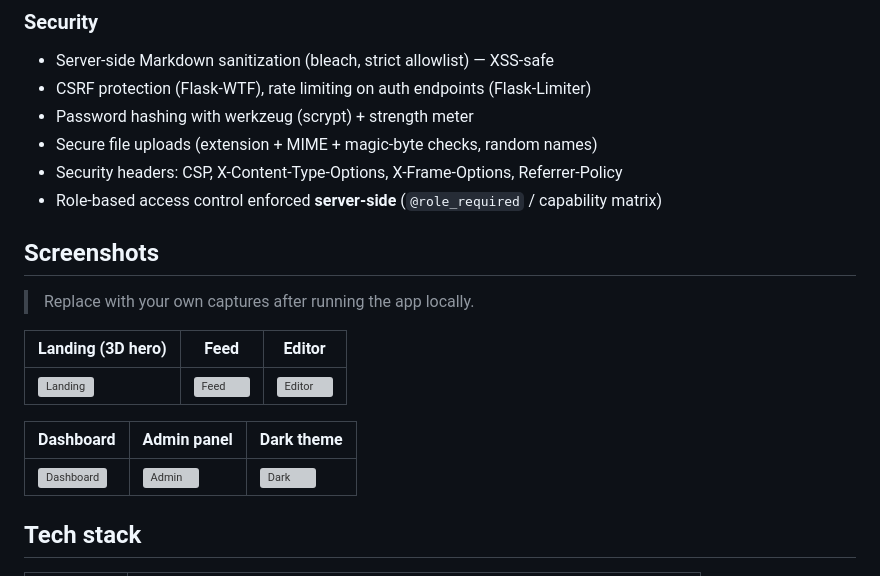
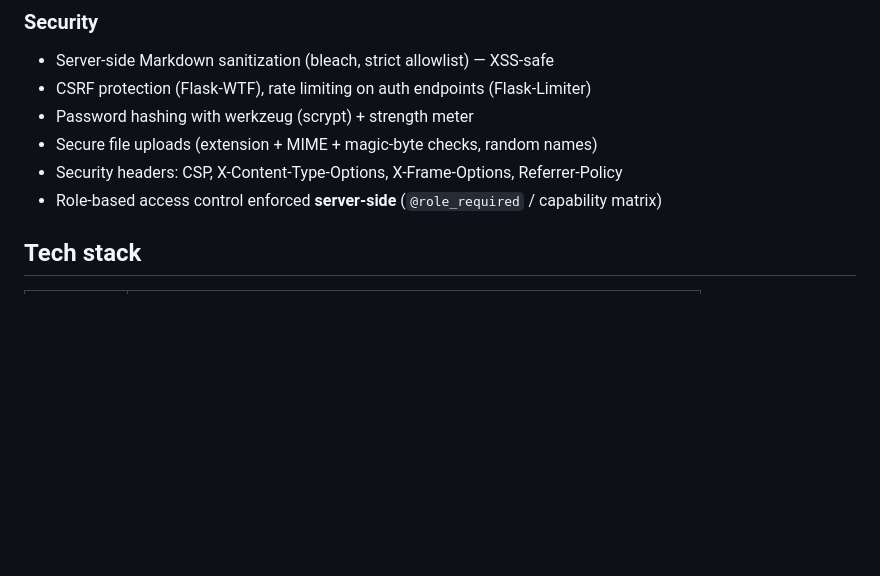
Before and after one commit to MTA2931/my-doc, a Markdown page: README.md, the part around the change. Drawn GitHub-style; blank space fills up the shorter version; grey boxes are pictures that could not be loaded.

```diff
--- a/README.md
+++ b/README.md
@@ -80,18 +80,6 @@ intelligence and the digital world**.
 - Secure file uploads (extension + MIME + magic-byte checks, random names)
 - Security headers: CSP, X-Content-Type-Options, X-Frame-Options, Referrer-Policy
 - Role-based access control enforced **server-side** (`@role_required` / capability matrix)
-
-## Screenshots
-
-> Replace with your own captures after running the app locally.
-
-| Landing (3D hero) | Feed | Editor |
-|---|---|---|
-| ![Landing](docs/screenshots/landing.png) | ![Feed](docs/screenshots/feed.png) | ![Editor](docs/screenshots/editor.png) |
-
-| Dashboard | Admin panel | Dark theme |
-|---|---|---|
-| ![Dashboard](docs/screenshots/dashboard.png) | ![Admin](docs/screenshots/admin.png) | ![Dark](docs/screenshots/dark.png) |
 
 ## Tech stack
 
```
